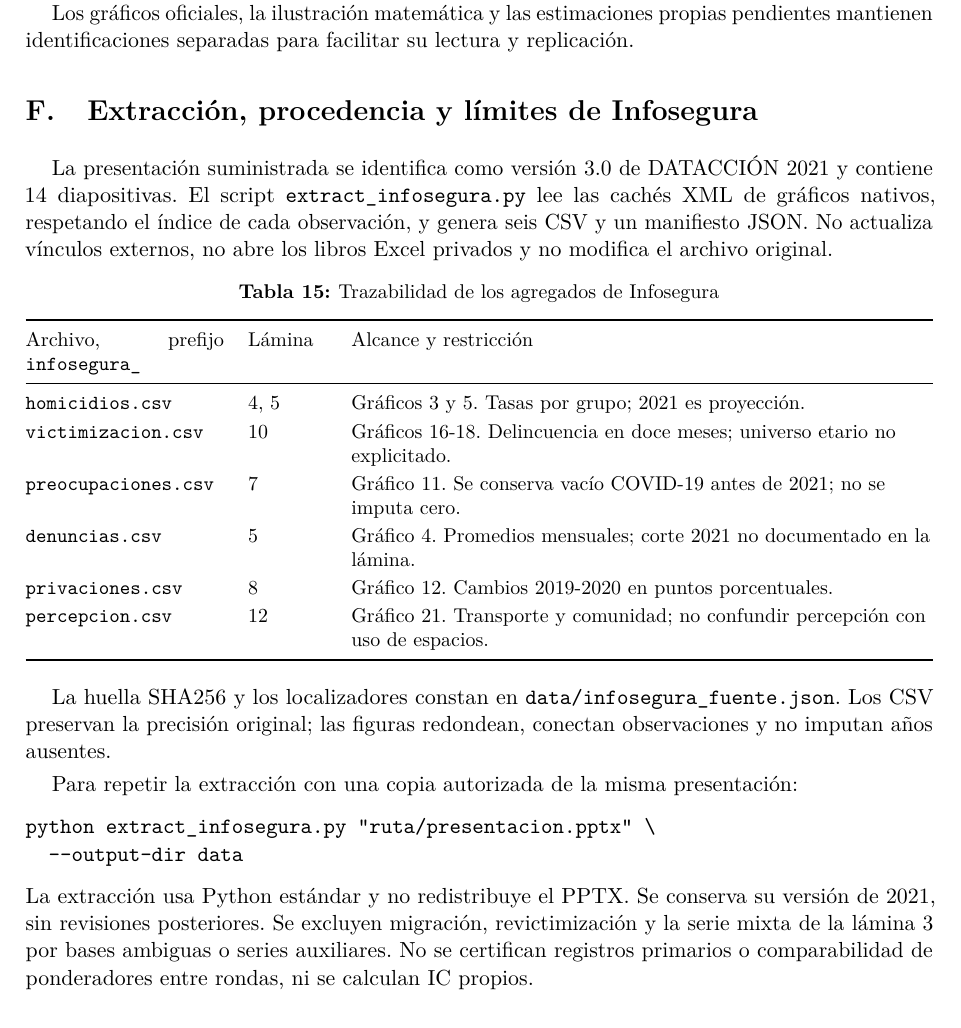
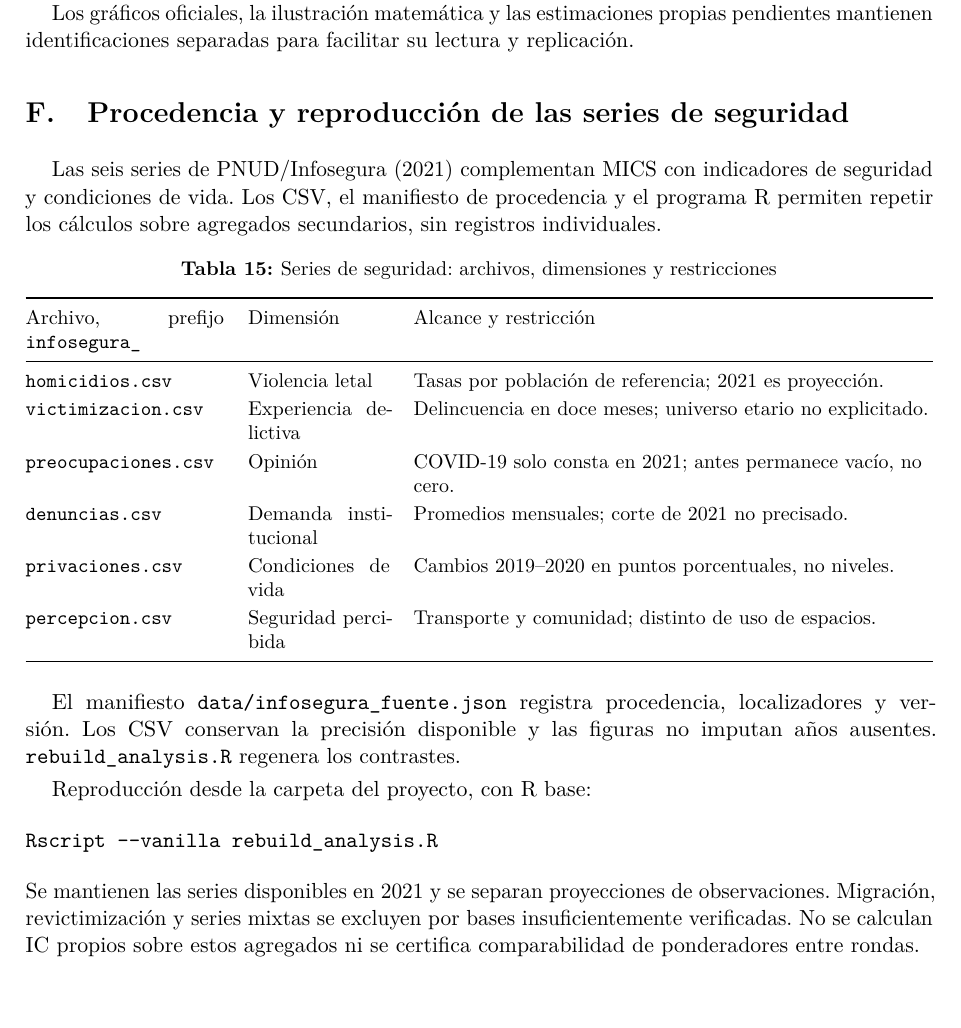
Before and after one commit to vtablas001/Violence_MICS, a LaTeX paper (paper/latex/main.tex, which reads paper/latex/sections/infosegura_anexo.tex): part of page 26 of 26, cut so that both start at the same text. Compiled offline with pdfLaTeX.

Commit message:
Use scholarly source attribution throughout the paper

```diff
--- a/paper/latex/sections/infosegura_anexo.tex
+++ b/paper/latex/sections/infosegura_anexo.tex
@@ -1,37 +1,34 @@
-\section{Extracción, procedencia y límites de Infosegura}\label{anexo:infosegura}
-La presentación suministrada se identifica como versión 3.0 de DATACCIÓN
-2021 y contiene 14 diapositivas. El script \var{extract_infosegura.py} lee
-las cachés XML de gráficos nativos, respetando el índice de cada observación,
-y genera seis CSV y un manifiesto JSON. No actualiza vínculos externos, no
-abre los libros Excel privados y no modifica el archivo original.
+\section{Procedencia y reproducción de las series de seguridad}\label{anexo:infosegura}
+Las seis series de PNUD/Infosegura (2021) complementan MICS con indicadores
+de seguridad y condiciones de vida. Los CSV, el manifiesto de procedencia y
+el programa R permiten repetir los cálculos sobre agregados secundarios,
+sin registros individuales.
 
 \begin{table}[htbp]
 \centering\small
-\caption{Trazabilidad de los agregados de Infosegura}\label{tab:traza_infosegura}
-\begin{tabularx}{\textwidth}{@{}p{3.5cm}p{1.4cm}Y@{}}\toprule
-Archivo, prefijo \var{infosegura_} & Lámina & Alcance y restricción\\\midrule
-\var{homicidios.csv} & 4, 5 & Gráficos 3 y 5. Tasas por grupo; 2021 es proyección.\\
-\var{victimizacion.csv} & 10 & Gráficos 16-18. Delincuencia en doce meses; universo etario no explicitado.\\
-\var{preocupaciones.csv} & 7 & Gráfico 11. Se conserva vacío COVID-19 antes de 2021; no se imputa cero.\\
-\var{denuncias.csv} & 5 & Gráfico 4. Promedios mensuales; corte 2021 no documentado en la lámina.\\
-\var{privaciones.csv} & 8 & Gráfico 12. Cambios 2019-2020 en puntos porcentuales.\\
-\var{percepcion.csv} & 12 & Gráfico 21. Transporte y comunidad; no confundir percepción con uso de espacios.\\\bottomrule
+\caption{Series de seguridad: archivos, dimensiones y restricciones}\label{tab:traza_infosegura}
+\begin{tabularx}{\textwidth}{@{}p{3.5cm}p{2.5cm}Y@{}}\toprule
+Archivo, prefijo \var{infosegura_} & Dimensión & Alcance y restricción\\\midrule
+\var{homicidios.csv} & Violencia letal & Tasas por población de referencia; 2021 es proyección.\\
+\var{victimizacion.csv} & Experiencia delictiva & Delincuencia en doce meses; universo etario no explicitado.\\
+\var{preocupaciones.csv} & Opinión & COVID-19 solo consta en 2021; antes permanece vacío, no cero.\\
+\var{denuncias.csv} & Demanda institucional & Promedios mensuales; corte de 2021 no precisado.\\
+\var{privaciones.csv} & Condiciones de vida & Cambios 2019--2020 en puntos porcentuales, no niveles.\\
+\var{percepcion.csv} & Seguridad percibida & Transporte y comunidad; distinto de uso de espacios.\\\bottomrule
 \end{tabularx}
 \end{table}
 
-La huella SHA256 y los localizadores constan en
-\var{data/infosegura_fuente.json}. Los CSV preservan la precisión original;
-las figuras redondean, conectan observaciones y no imputan años ausentes.
+El manifiesto \var{data/infosegura_fuente.json} registra procedencia,
+localizadores y versión. Los CSV conservan la precisión disponible y las
+figuras no imputan años ausentes. \var{rebuild_analysis.R} regenera los contrastes.
 
 \begin{samepage}
-Para repetir la extracción con una copia autorizada de la misma presentación:
+Reproducción desde la carpeta del proyecto, con R base:
 \begin{verbatim}
-python extract_infosegura.py "ruta/presentacion.pptx" \
-  --output-dir data
+Rscript --vanilla rebuild_analysis.R
 \end{verbatim}
 \end{samepage}
-La extracción usa Python estándar y no redistribuye el PPTX. Se conserva su
-versión de 2021, sin revisiones posteriores. Se excluyen migración,
-revictimización y la serie mixta de la lámina 3 por bases ambiguas o series
-auxiliares. No se certifican registros primarios o comparabilidad de
-ponderadores entre rondas, ni se calculan IC propios.
+Se mantienen las series disponibles en 2021 y se separan proyecciones de
+observaciones. Migración, revictimización y series mixtas se excluyen por
+bases insuficientemente verificadas. No se calculan IC propios sobre estos
+agregados ni se certifica comparabilidad de ponderadores entre rondas.
```
Also changed, not shown: paper/latex/main.tex (+19 -21 lines), paper/latex/sections/infosegura_ampliacion.tex (+6 -6 lines), paper/latex/sections/infosegura_discusion.tex (+1 -1 lines), paper/latex/sections/infosegura_marco.tex (+2 -2 lines), paper/latex/sections/infosegura_resultados.tex (+15 -15 lines), README.md, paper/latex/README.md, paper/latex/main.pdf.
